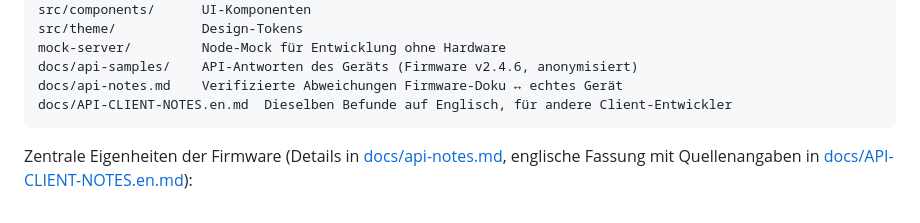
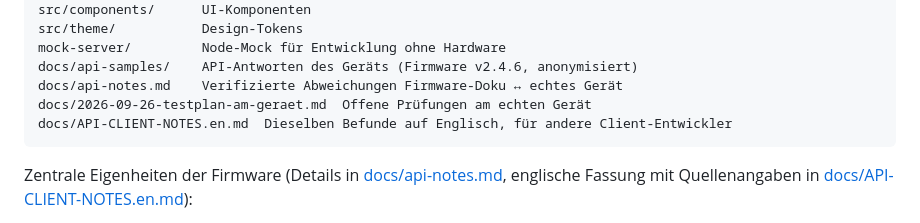
Before and after one commit to Moritz-Staat/ESPSomfy, a Markdown page: README.md, the part around the change. GitHub-like rendering.

````diff
--- a/README.md
+++ b/README.md
@@ -89,6 +89,7 @@ src/theme/           Design-Tokens
 mock-server/         Node-Mock für Entwicklung ohne Hardware
 docs/api-samples/    API-Antworten des Geräts (Firmware v2.4.6, anonymisiert)
 docs/api-notes.md    Verifizierte Abweichungen Firmware-Doku ↔ echtes Gerät
+docs/2026-09-26-testplan-am-geraet.md  Offene Prüfungen am echten Gerät
 docs/API-CLIENT-NOTES.en.md  Dieselben Befunde auf Englisch, für andere Client-Entwickler
 ```
 
````
Also changed, not shown: docs/2026-09-26-testplan-am-geraet.md (added, +175 -0 lines).
